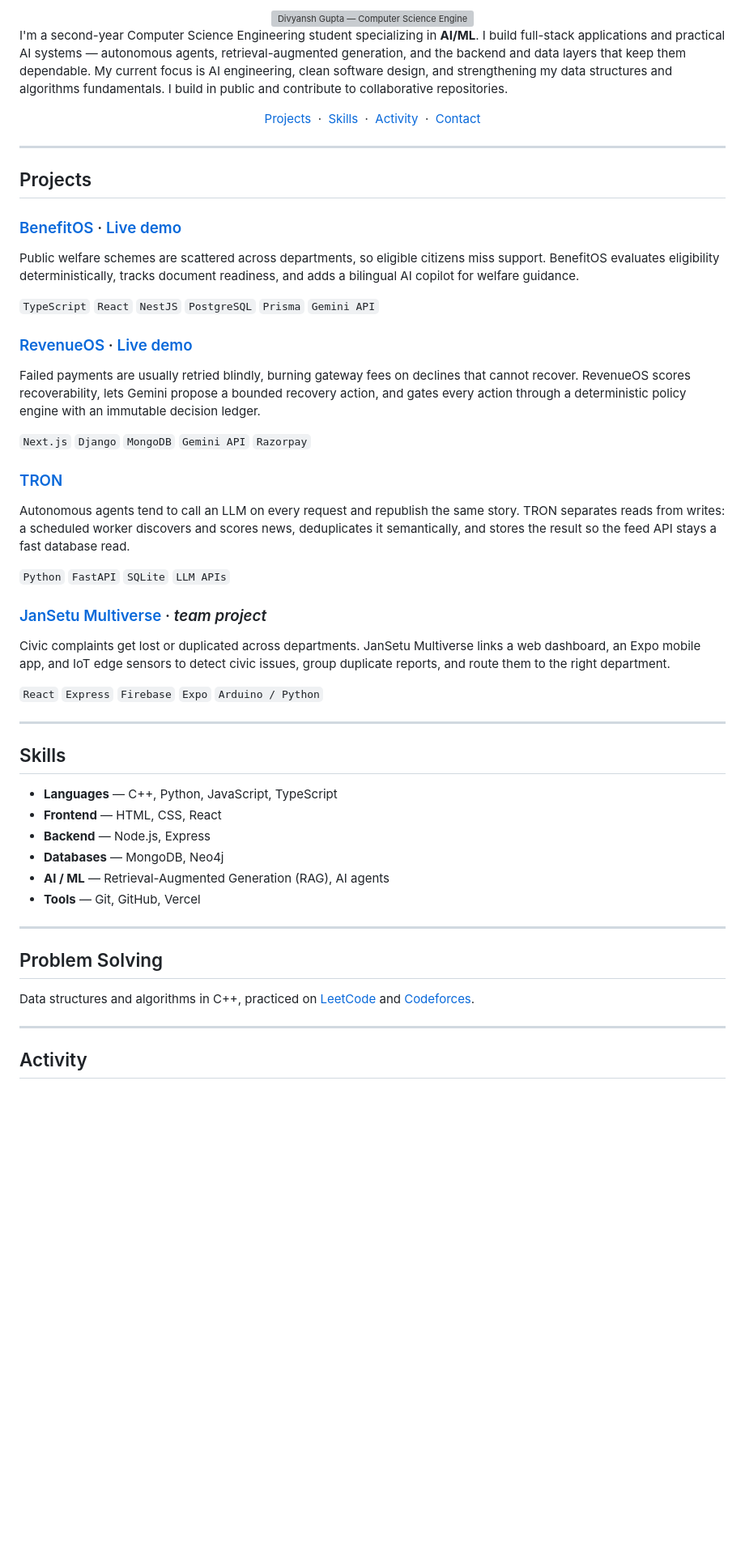
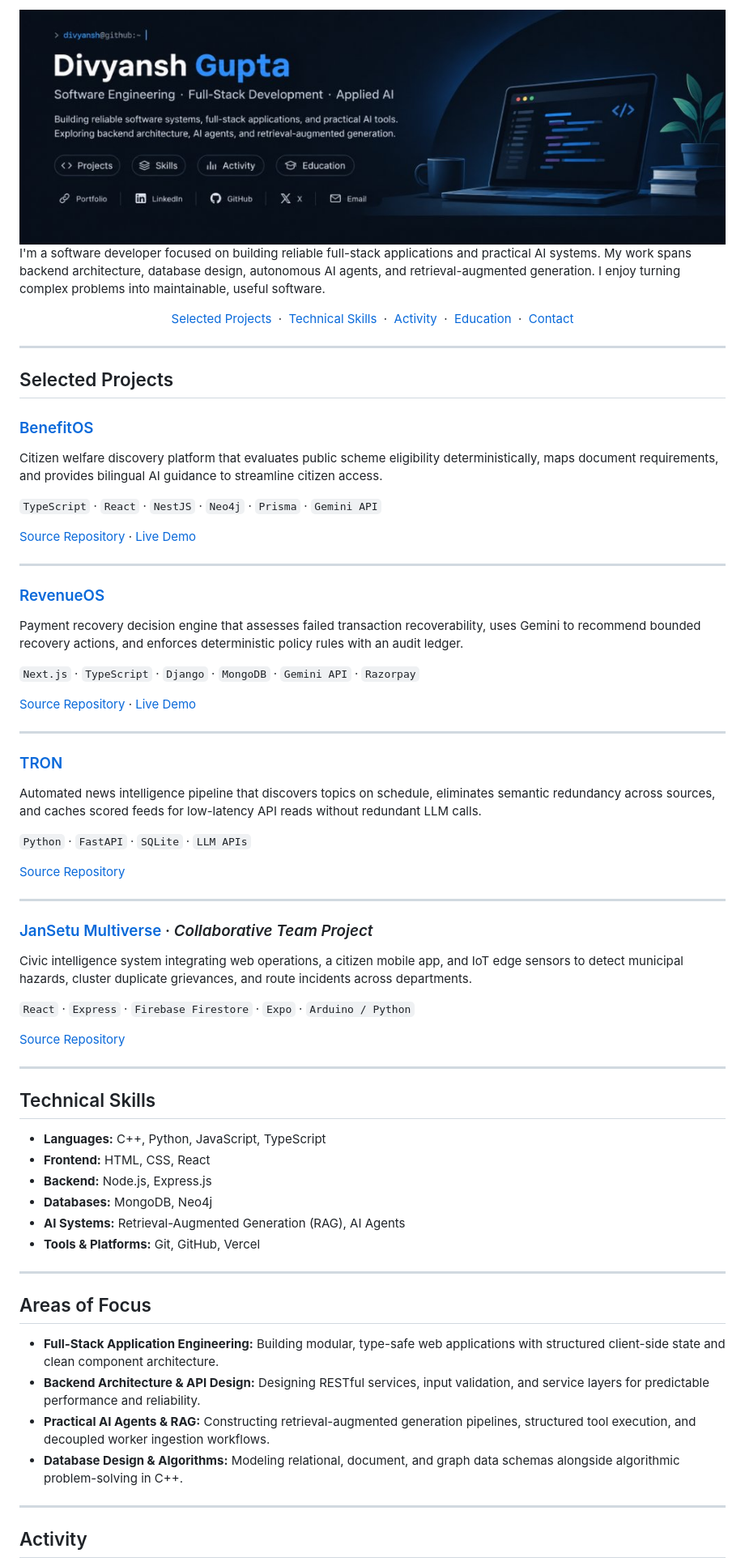
Before and after one commit to Divyanshgupta2580/Divyanshgupta2580, a Markdown page: README.md, the part around one of its changes. Shown at 81% size. Rendered like a GitHub page; pictures changed too: assets/profile-hero.png (added); blank space fills up the shorter version; grey boxes are pictures that could not be loaded.

Commit message:
feat: implement hero banner, introduction, and navigation in README

```diff
--- a/README.md
+++ b/README.md
@@ -1,60 +1,72 @@
 <div align="center">
-  <img src="assets/profile-banner.svg" alt="Divyansh Gupta — Computer Science Engineering (AI/ML), full-stack and applied AI" width="100%" />
+  <img src="assets/profile-hero.png" alt="Divyansh Gupta — Software Engineering, Full-Stack Development and Applied AI" width="100%" />
 </div>
 
-I'm a second-year Computer Science Engineering student specializing in **AI/ML**. I build full-stack applications and practical AI systems — autonomous agents, retrieval-augmented generation, and the backend and data layers that keep them dependable. My current focus is AI engineering, clean software design, and strengthening my data structures and algorithms fundamentals. I build in public and contribute to collaborative repositories.
+I'm a software developer focused on building reliable full-stack applications and practical AI systems. My work spans backend architecture, database design, autonomous AI agents, and retrieval-augmented generation. I enjoy turning complex problems into maintainable, useful software.
 
-<p align="center">
-  <a href="#projects">Projects</a> &nbsp;·&nbsp;
-  <a href="#skills">Skills</a> &nbsp;·&nbsp;
-  <a href="#activity">Activity</a> &nbsp;·&nbsp;
-  <a href="#contact">Contact</a>
-</p>
+<div align="center">
+
+[Selected Projects](#selected-projects) &nbsp;·&nbsp; [Technical Skills](#technical-skills) &nbsp;·&nbsp; [Activity](#activity) &nbsp;·&nbsp; [Education](#education) &nbsp;·&nbsp; [Contact](#contact)
+
+</div>
 
 ---
 
-## Projects
+## Selected Projects
 
-### [BenefitOS](https://github.com/Divyanshgupta2580/BenifitOS_FINAL) · [Live demo](https://benifitos-final.onrender.com/)
+### [BenefitOS](https://github.com/Divyanshgupta2580/BenifitOS_FINAL)
+Citizen welfare discovery platform that evaluates public scheme eligibility deterministically, maps document requirements, and provides bilingual AI guidance to streamline citizen access.
 
-Public welfare schemes are scattered across departments, so eligible citizens miss support. BenefitOS evaluates eligibility deterministically, tracks document readiness, and adds a bilingual AI copilot for welfare guidance.
+`TypeScript` · `React` · `NestJS` · `Neo4j` · `Prisma` · `Gemini API`
 
-`TypeScript` `React` `NestJS` `PostgreSQL` `Prisma` `Gemini API`
-
-### [RevenueOS](https://github.com/Divyanshgupta2580/RevenueOS) · [Live demo](https://revenue-os-woad.vercel.app/)
-
-Failed payments are usually retried blindly, burning gateway fees on declines that cannot recover. RevenueOS scores recoverability, lets Gemini propose a bounded recovery action, and gates every action through a deterministic policy engine with an immutable decision ledger.
-
-`Next.js` `Django` `MongoDB` `Gemini API` `Razorpay`
-
-### [TRON](https://github.com/Divyanshgupta2580/Tron)
-
-Autonomous agents tend to call an LLM on every request and republish the same story. TRON separates reads from writes: a scheduled worker discovers and scores news, deduplicates it semantically, and stores the result so the feed API stays a fast database read.
-
-`Python` `FastAPI` `SQLite` `LLM APIs`
-
-### [JanSetu Multiverse](https://github.com/PRIYANKA-NEGI-28/JANSETU-MULTIVERSE) · *team project*
-
-Civic complaints get lost or duplicated across departments. JanSetu Multiverse links a web dashboard, an Expo mobile app, and IoT edge sensors to detect civic issues, group duplicate reports, and route them to the right department.
-
-`React` `Express` `Firebase` `Expo` `Arduino / Python`
+[Source Repository](https://github.com/Divyanshgupta2580/BenifitOS_FINAL) · [Live Demo](https://benifitos-final.onrender.com/)
 
 ---
 
-## Skills
+### [RevenueOS](https://github.com/Divyanshgupta2580/RevenueOS)
+Payment recovery decision engine that assesses failed transaction recoverability, uses Gemini to recommend bounded recovery actions, and enforces deterministic policy rules with an audit ledger.
 
-- **Languages** — C++, Python, JavaScript, TypeScript
-- **Frontend** — HTML, CSS, React
-- **Backend** — Node.js, Express
-- **Databases** — MongoDB, Neo4j
-- **AI / ML** — Retrieval-Augmented Generation (RAG), AI agents
-- **Tools** — Git, GitHub, Vercel
+`Next.js` · `TypeScript` · `Django` · `MongoDB` · `Gemini API` · `Razorpay`
+
+[Source Repository](https://github.com/Divyanshgupta2580/RevenueOS) · [Live Demo](https://revenue-os-woad.vercel.app/)
 
 ---
 
-## Problem Solving
+### [TRON](https://github.com/Divyanshgupta2580/Tron)
+Automated news intelligence pipeline that discovers topics on schedule, eliminates semantic redundancy across sources, and caches scored feeds for low-latency API reads without redundant LLM calls.
 
-Data structures and algorithms in C++, practiced on [LeetCode](https://leetcode.com/u/DIVYANSHGUPTA2580/) and [Codeforces](https://codeforces.com/profile/Divyansh_Gupta2007).
+`Python` · `FastAPI` · `SQLite` · `LLM APIs`
+
+[Source Repository](https://github.com/Divyanshgupta2580/Tron)
+
+---
+
+### [JanSetu Multiverse](https://github.com/PRIYANKA-NEGI-28/JANSETU-MULTIVERSE) · *Collaborative Team Project*
+Civic intelligence system integrating web operations, a citizen mobile app, and IoT edge sensors to detect municipal hazards, cluster duplicate grievances, and route incidents across departments.
+
+`React` · `Express` · `Firebase Firestore` · `Expo` · `Arduino / Python`
+
+[Source Repository](https://github.com/PRIYANKA-NEGI-28/JANSETU-MULTIVERSE)
+
+---
+
+## Technical Skills
+
+- **Languages:** C++, Python, JavaScript, TypeScript
+- **Frontend:** HTML, CSS, React
+- **Backend:** Node.js, Express.js
+- **Databases:** MongoDB, Neo4j
+- **AI Systems:** Retrieval-Augmented Generation (RAG), AI Agents
+- **Tools & Platforms:** Git, GitHub, Vercel
+
+---
+
+## Areas of Focus
+
+- **Full-Stack Application Engineering:** Building modular, type-safe web applications with structured client-side state and clean component architecture.
+- **Backend Architecture & API Design:** Designing RESTful services, input validation, and service layers for predictable performance and reliability.
+- **Practical AI Agents & RAG:** Constructing retrieval-augmented generation pipelines, structured tool execution, and decoupled worker ingestion workflows.
+- **Database Design & Algorithms:** Modeling relational, document, and graph data schemas alongside algorithmic problem-solving in C++.
 
 ---
 
```
Also changed, not shown: other parts of README.md (+18 -13 lines), 1 other file.
